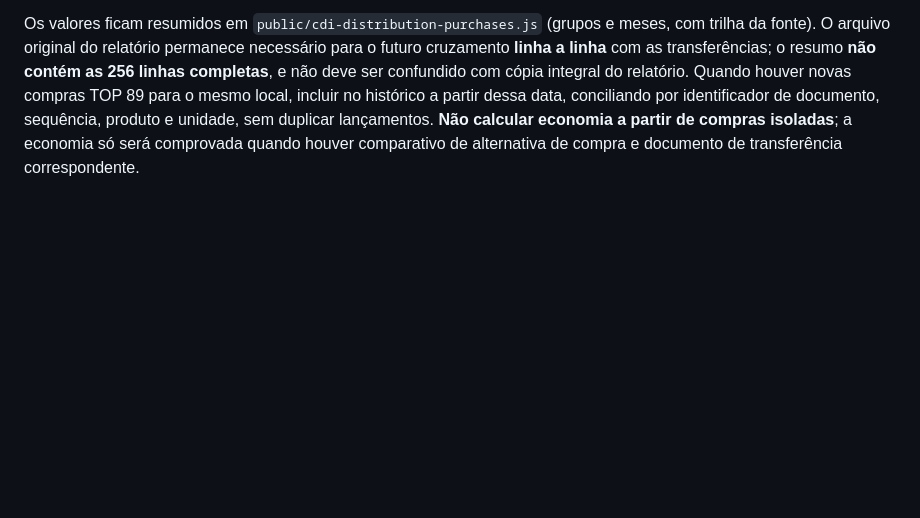
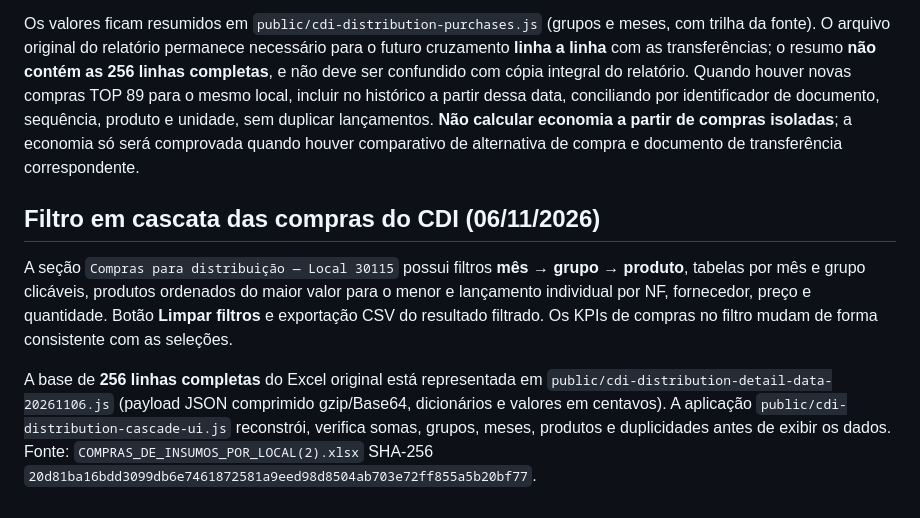
Before and after one commit to linconlima90-glitch/dashboard-almoxarifados., a Markdown page: CDI_TRANSFERENCIAS_ECONOMIA.md, the part around the change. GitHub-like rendering; blank space fills up the shorter version.

Commit message:
docs(cdi): documentar cascata e conciliacao das 256 compras

```diff
--- a/CDI_TRANSFERENCIAS_ECONOMIA.md
+++ b/CDI_TRANSFERENCIAS_ECONOMIA.md
@@ -35,3 +35,8 @@ Ao receber o relatório, conciliar duplicidades, origens, destinos, datas e unid
 Relatório-base: `COMPRAS_DE_INSUMOS_POR_LOCAL(2).xlsx`, emitido em 06/11/2026 às 15:24:41, SHA-256 `20d81ba16bdd3099db6e7461872581a9eed98d8504ab703e72ff855a5b20bf77`. Foram conferidos **256 lançamentos de compras para estoque (TOP 89)**, todos destinados ao código de local `30115`, entre 07/05 e 05/11/2026, somando **R$ 150.194,67**. São 208 combinações código+unidade, 14 grupos, 20 fornecedores; 44 linhas com status `LANC.RECEB.` e 212 com `NÃO LANC.RECEB.`, sem presumir recebimento físico a partir dos status. 2 linhas têm empresa compradora São João, mas destino é 30115: a regra se baseia no **local de estoque**, não na empresa compradora.
 
 Os valores ficam resumidos em `public/cdi-distribution-purchases.js` (grupos e meses, com trilha da fonte). O arquivo original do relatório permanece necessário para o futuro cruzamento **linha a linha** com as transferências; o resumo **não contém as 256 linhas completas**, e não deve ser confundido com cópia integral do relatório. Quando houver novas compras TOP 89 para o mesmo local, incluir no histórico a partir dessa data, conciliando por identificador de documento, sequência, produto e unidade, sem duplicar lançamentos. **Não calcular economia a partir de compras isoladas**; a economia só será comprovada quando houver comparativo de alternativa de compra e documento de transferência correspondente.
+
+## Filtro em cascata das compras do CDI (06/11/2026)
+A seção `Compras para distribuição — Local 30115` possui filtros **mês → grupo → produto**, tabelas por mês e grupo clicáveis, produtos ordenados do maior valor para o menor e lançamento individual por NF, fornecedor, preço e quantidade. Botão **Limpar filtros** e exportação CSV do resultado filtrado. Os KPIs de compras no filtro mudam de forma consistente com as seleções.
+
+A base de **256 linhas completas** do Excel original está representada em `public/cdi-distribution-detail-data-20261106.js` (payload JSON comprimido gzip/Base64, dicionários e valores em centavos). A aplicação `public/cdi-distribution-cascade-ui.js` reconstrói, verifica somas, grupos, meses, produtos e duplicidades antes de exibir os dados. Fonte: `COMPRAS_DE_INSUMOS_POR_LOCAL(2).xlsx` SHA-256 `20d81ba16bdd3099db6e7461872581a9eed98d8504ab703e72ff855a5b20bf77`.
```
